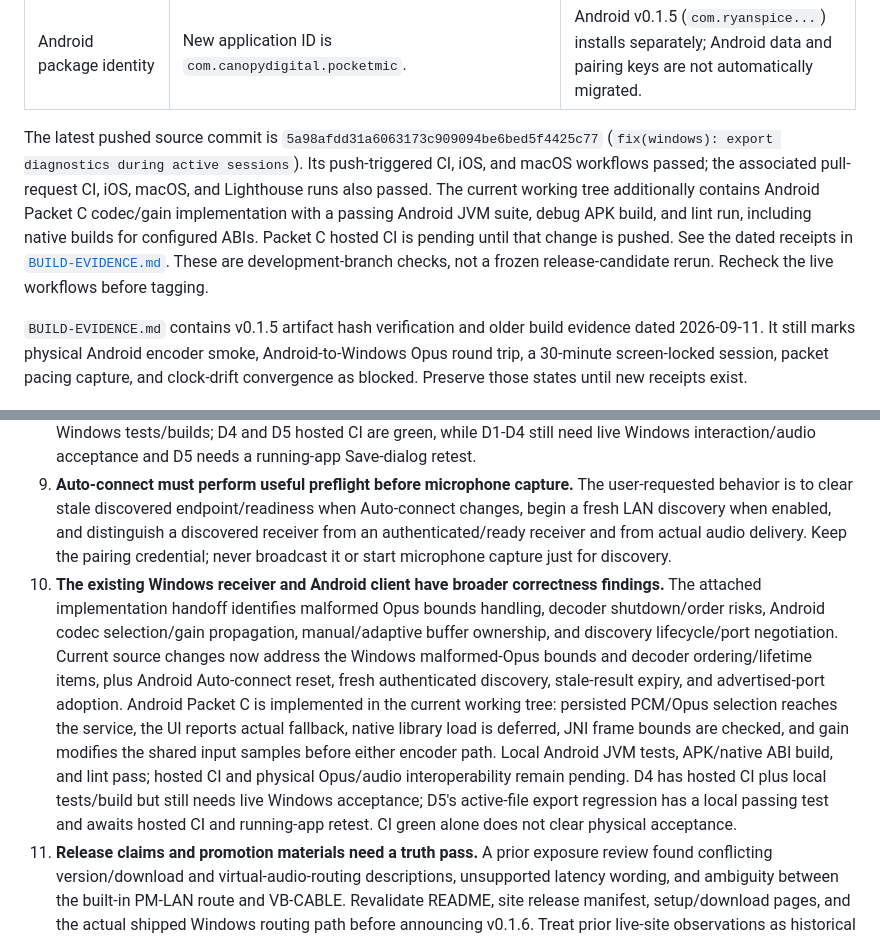
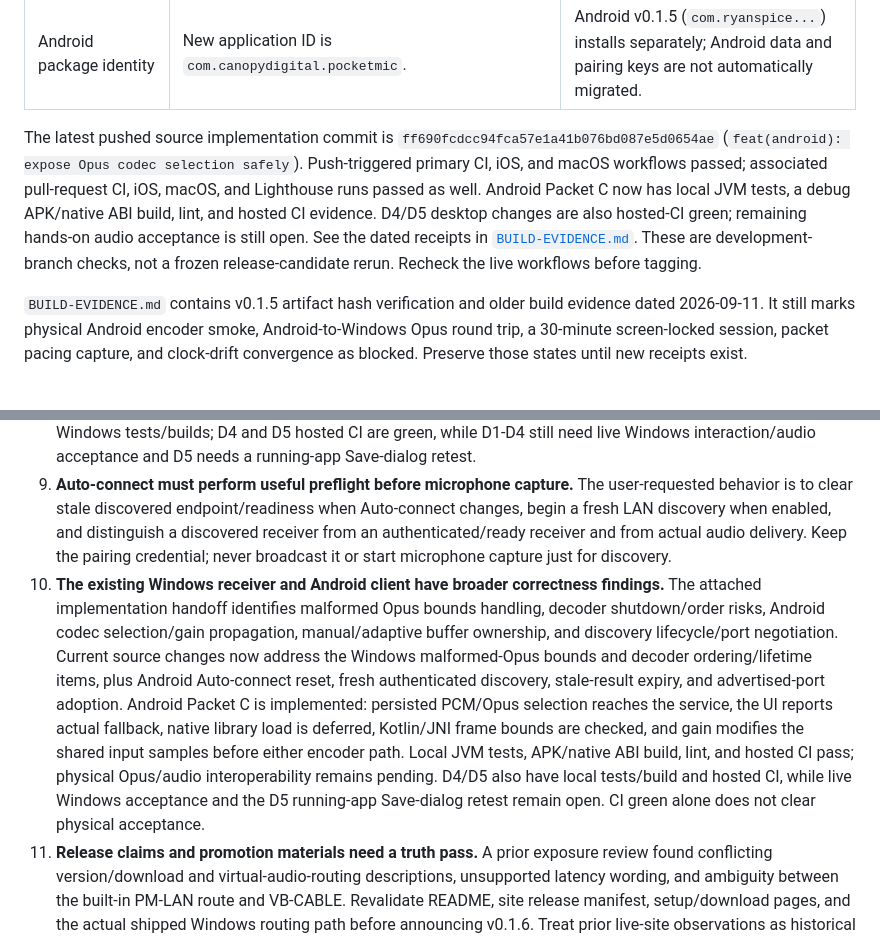
Before and after one commit to ryanspice/pocketmic-lan, a Markdown page: MASTER-PLAN.md, 2 parts joined by grey strips. GitHub-like rendering.

```diff
--- a/MASTER-PLAN.md
+++ b/MASTER-PLAN.md
@@ -28,7 +28,7 @@ PocketMic LAN lets mobile devices publish microphone audio to desktop receivers
 | Linux | Planned for after v0.1.6; no Linux receiver or virtual-mic implementation is part of the current build. | The Linux scope and architecture decisions are in the post-v0.1.6 plan below and [`ROADMAP.md`](ROADMAP.md). |
 | Android package identity | New application ID is `com.canopydigital.pocketmic`. | Android v0.1.5 (`com.ryanspice...`) installs separately; Android data and pairing keys are not automatically migrated. |
 
-The latest pushed source commit is `5a98afdd31a6063173c909094be6bed5f4425c77` (`fix(windows): export diagnostics during active sessions`). Its push-triggered CI, iOS, and macOS workflows passed; the associated pull-request CI, iOS, macOS, and Lighthouse runs also passed. The current working tree additionally contains Android Packet C codec/gain implementation with a passing Android JVM suite, debug APK build, and lint run, including native builds for configured ABIs. Packet C hosted CI is pending until that change is pushed. See the dated receipts in [`BUILD-EVIDENCE.md`](BUILD-EVIDENCE.md). These are development-branch checks, not a frozen release-candidate rerun. Recheck the live workflows before tagging.
+The latest pushed source implementation commit is `ff690fcdcc94fca57e1a41b076bd087e5d0654ae` (`feat(android): expose Opus codec selection safely`). Push-triggered primary CI, iOS, and macOS workflows passed; associated pull-request CI, iOS, macOS, and Lighthouse runs passed as well. Android Packet C now has local JVM tests, a debug APK/native ABI build, lint, and hosted CI evidence. D4/D5 desktop changes are also hosted-CI green; remaining hands-on audio acceptance is still open. See the dated receipts in [`BUILD-EVIDENCE.md`](BUILD-EVIDENCE.md). These are development-branch checks, not a frozen release-candidate rerun. Recheck the live workflows before tagging.
 
 `BUILD-EVIDENCE.md` contains v0.1.5 artifact hash verification and older build evidence dated 2026-09-11. It still marks physical Android encoder smoke, Android-to-Windows Opus round trip, a 30-minute screen-locked session, packet pacing capture, and clock-drift convergence as blocked. Preserve those states until new receipts exist.
 
@@ -43,7 +43,7 @@ The latest pushed source commit is `5a98afdd31a6063173c909094be6bed5f4425c77` (`
 7. **Signing is not configured for public store distribution.** Current Mac and iOS artifacts are unsigned previews/archives; the known Android public artifact is debug-signed. TestFlight, App Store, notarized Mac installer, and production Android release claims need their own credentials, signing setup, and successful upload/install evidence.
 8. **The desktop-control review found release-relevant defects.** Its source review and runtime checks cover buffer control, monitor routing, DSP strength, Windows default-microphone switching/restoration, and exporting diagnostics during an active session. D1 now has explicit automatic/manual ownership, valid fallback bounds, a separate effective-target readout, and serialized mode settings. D2 switches monitor outputs live by opening the candidate first and retaining the current output on failure; failed devices are not selected or persisted. D3 now makes a deliberate desktop Strength adjustment leave phone Custom mode and restore desktop filter defaults. D4 now strictly maps supported playback-cable names to one matching capture endpoint, snapshots all three Windows default roles, rolls back partial changes, offers explicit per-role restore, and restores only still-owned roles on exit. D5 now exports a complete-line session snapshot while recording continues. D1-D5 pass local Windows tests/builds; D4 and D5 hosted CI are green, while D1-D4 still need live Windows interaction/audio acceptance and D5 needs a running-app Save-dialog retest.
 9. **Auto-connect must perform useful preflight before microphone capture.** The user-requested behavior is to clear stale discovered endpoint/readiness when Auto-connect changes, begin a fresh LAN discovery when enabled, and distinguish a discovered receiver from an authenticated/ready receiver and from actual audio delivery. Keep the pairing credential; never broadcast it or start microphone capture just for discovery.
-10. **The existing Windows receiver and Android client have broader correctness findings.** The attached implementation handoff identifies malformed Opus bounds handling, decoder shutdown/order risks, Android codec selection/gain propagation, manual/adaptive buffer ownership, and discovery lifecycle/port negotiation. Current source changes now address the Windows malformed-Opus bounds and decoder ordering/lifetime items, plus Android Auto-connect reset, fresh authenticated discovery, stale-result expiry, and advertised-port adoption. Android Packet C is implemented in the current working tree: persisted PCM/Opus selection reaches the service, the UI reports actual fallback, native library load is deferred, JNI frame bounds are checked, and gain modifies the shared input samples before either encoder path. Local Android JVM tests, APK/native ABI build, and lint pass; hosted CI and physical Opus/audio interoperability remain pending. D4 has hosted CI plus local tests/build but still needs live Windows acceptance; D5's active-file export regression has a local passing test and awaits hosted CI and running-app retest. CI green alone does not clear physical acceptance.
+10. **The existing Windows receiver and Android client have broader correctness findings.** The attached implementation handoff identifies malformed Opus bounds handling, decoder shutdown/order risks, Android codec selection/gain propagation, manual/adaptive buffer ownership, and discovery lifecycle/port negotiation. Current source changes now address the Windows malformed-Opus bounds and decoder ordering/lifetime items, plus Android Auto-connect reset, fresh authenticated discovery, stale-result expiry, and advertised-port adoption. Android Packet C is implemented: persisted PCM/Opus selection reaches the service, the UI reports actual fallback, native library load is deferred, Kotlin/JNI frame bounds are checked, and gain modifies the shared input samples before either encoder path. Local JVM tests, APK/native ABI build, lint, and hosted CI pass; physical Opus/audio interoperability remains pending. D4/D5 also have local tests/build and hosted CI, while live Windows acceptance and the D5 running-app Save-dialog retest remain open. CI green alone does not clear physical acceptance.
 11. **Release claims and promotion materials need a truth pass.** A prior exposure review found conflicting version/download and virtual-audio-routing descriptions, unsupported latency wording, and ambiguity between the built-in PM-LAN route and VB-CABLE. Revalidate README, site release manifest, setup/download pages, and the actual shipped Windows routing path before announcing v0.1.6. Treat prior live-site observations as historical until checked again.
 
 ### Integrated review tasks
```
Also changed, not shown: BUILD-EVIDENCE.md (+13 -1 lines).
